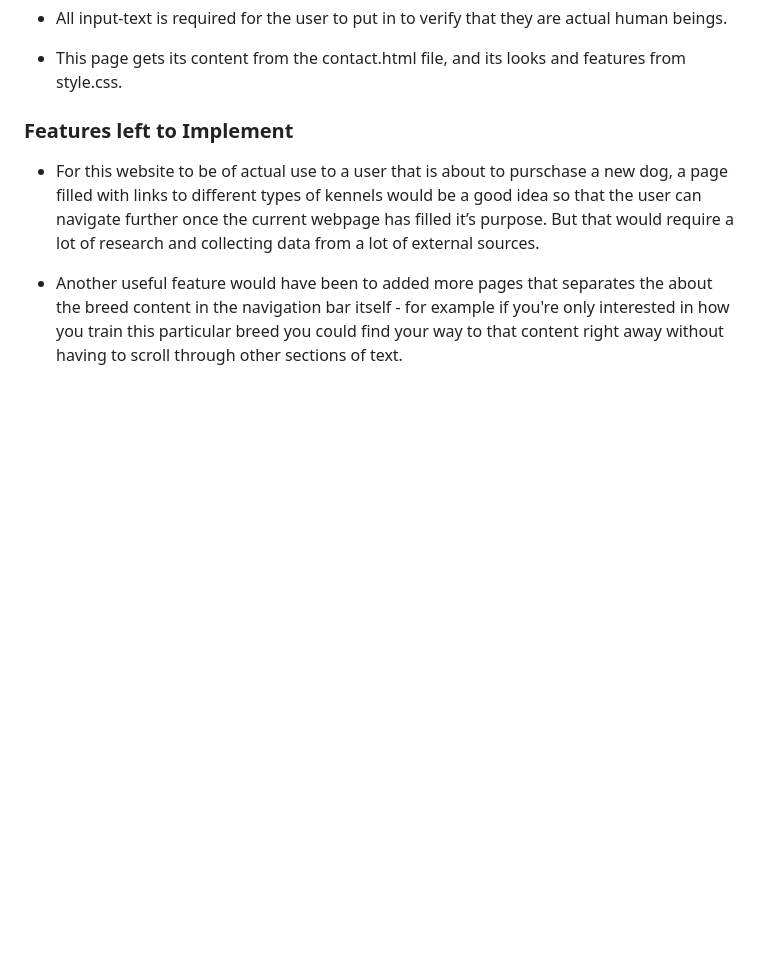
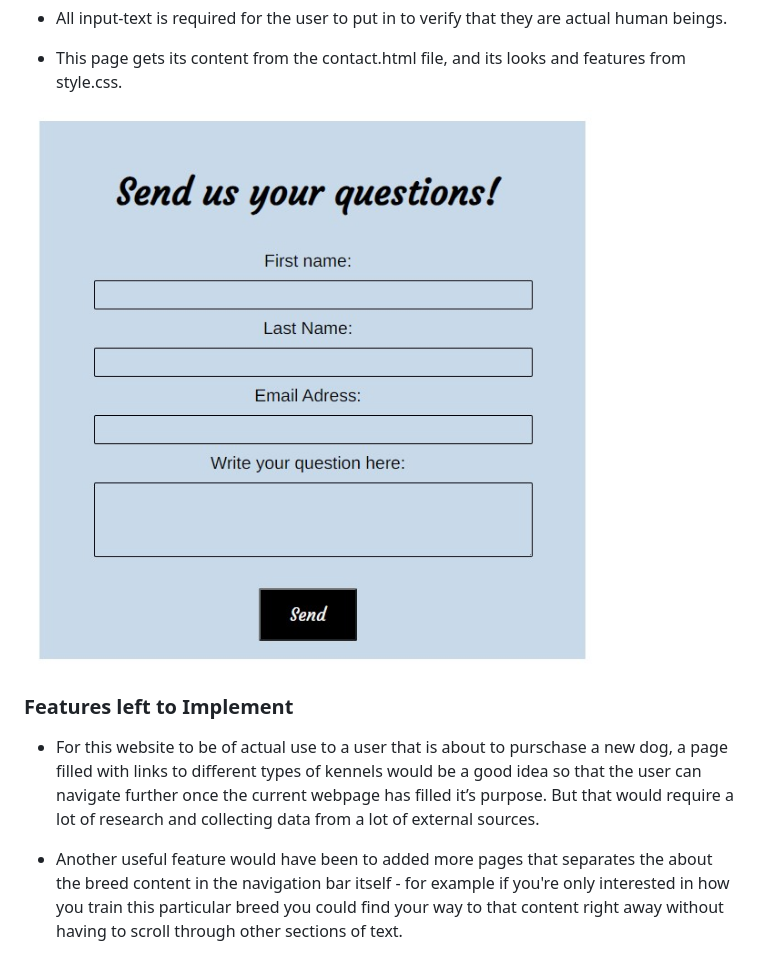
Before and after one commit to sofiawallq/awesome_aussies, a Markdown page: README.md, the part around the change printed below. Rendered like a GitHub page; pictures changed too: assets/images_readme/contact_form.jpg (added); blank space fills up the shorter version.

```diff
--- a/README.md
+++ b/README.md
@@ -97,6 +97,7 @@ __Contact Page__
 
 + This page gets its content from the contact.html file, and its looks and features from style.css.
 
+![printscreen contact form](assets/images_readme/contact_form.jpg)
 
 ### Features left to Implement
 
```
Also changed, not shown: other parts of README.md (+16 -6 lines), assets/images/aussie_image_flowers.jpg, assets/images/header_image_aussie.jpg, 1 other file.
